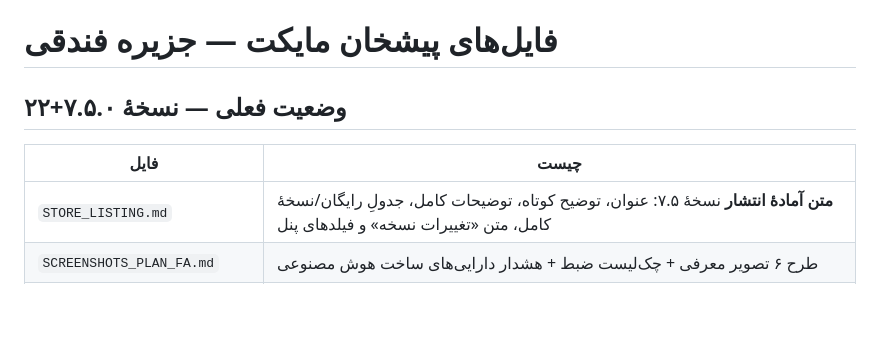
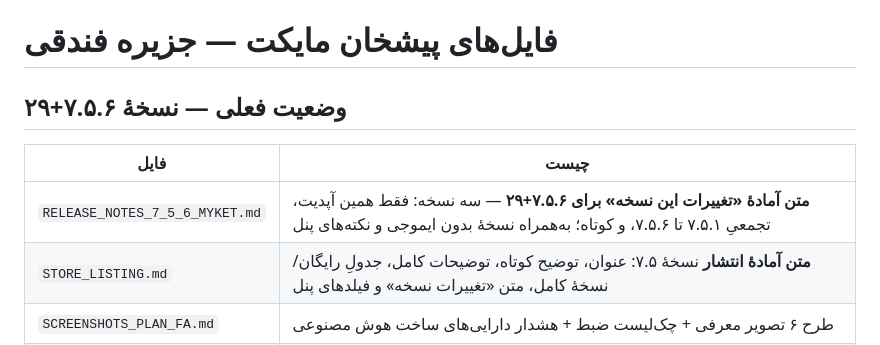
Before and after one commit to Parsa-apps/Jazire-Fandoqi, a Markdown page: store/myket/README.md, the part around the change. Drawn GitHub-style; blank space fills up the shorter version.

Commit message:
docs(myket): متن آمادهٔ «تغییرات این نسخه» برای ۷.۵.۶+۲۹
Co-authored-by: arena-agent <297053741+arena-agent@users.noreply.github.com>

```diff
--- a/store/myket/README.md
+++ b/store/myket/README.md
@@ -1,9 +1,10 @@
 # فایل‌های پیشخان مایکت — جزیره فندقی
 
-## وضعیت فعلی — نسخهٔ ۷.۵.۰+۲۲
+## وضعیت فعلی — نسخهٔ ۷.۵.۶+۲۹
 
 | فایل | چیست |
 |---|---|
+| `RELEASE_NOTES_7_5_6_MYKET.md` | **متن آمادهٔ «تغییرات این نسخه» برای ۷.۵.۶+۲۹** — سه نسخه: فقط همین آپدیت، تجمعیِ ۷.۵.۱ تا ۷.۵.۶، و کوتاه؛ به‌همراه نسخهٔ بدون ایموجی و نکته‌های پنل |
 | `STORE_LISTING.md` | **متن آمادهٔ انتشار** نسخهٔ ۷.۵: عنوان، توضیح کوتاه، توضیحات کامل، جدولِ رایگان/نسخهٔ کامل، متن «تغییرات نسخه» و فیلدهای پنل |
 | `SCREENSHOTS_PLAN_FA.md` | طرح ۶ تصویر معرفی + چک‌لیست ضبط + هشدار دارایی‌های ساخت هوش مصنوعی |
 | `RELEASE_NOTES_7_5_MYKET.md` | **متن آمادهٔ کپی-پیست برای فیلد «تغییرات این نسخه» در پنل مایکت** + فهرستِ دقیقِ رایگان/پولی |
```
Also changed, not shown: store/myket/RELEASE_NOTES_7_5_6_MYKET.md (added, +100 -0 lines).
